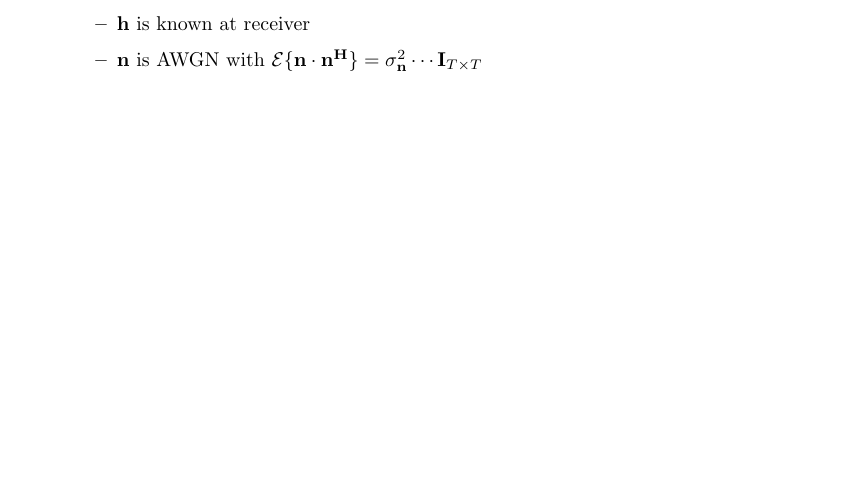
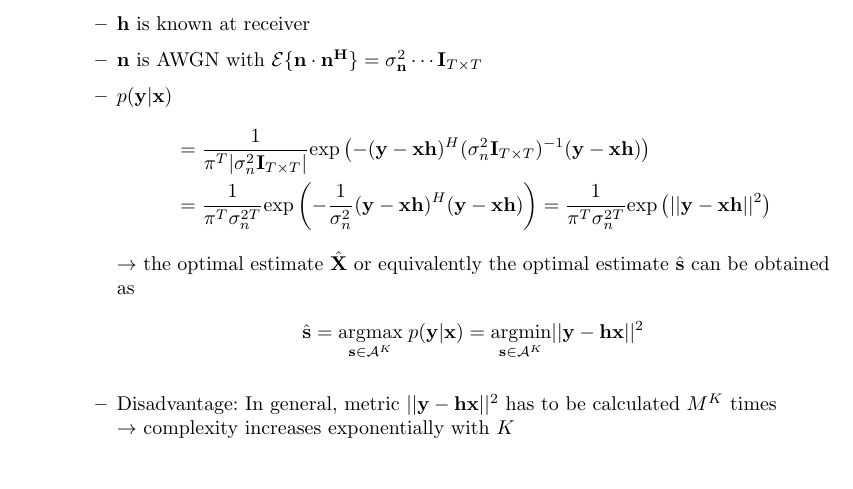
Before and after one commit to Pwyyll/MIMO, a LaTeX document (Skript.tex): part of page 14 of 14, cut so that both start at the same text. Compiled offline with pdfLaTeX.

Commit message:
2.3.3.1 fertig

```diff
--- a/Skript.tex
+++ b/Skript.tex
@@ -565,6 +565,17 @@ A similar asymptotic analysis can be conducted for the outage probability.
 	\begin{itemize}
 		\item $\mathbf{h}$ is known at receiver
 		\item $\mathbf{n}$ is AWGN with $\mathcal{E}\{\mathbf{n}\cdot\mathbf{n^H}\}=\sigma_{\mathbf{n}}^2\cdots \mathbf{I}_{T\times T}$
+		\item $p(\mathbf{y}|\mathbf{x})$
+		\begin{align*}
+		&=\frac{1}{\pi^T|\sigma_n^2\mathbf{I}_{T\times T}|}\mathrm{exp}\left(-(\mathbf{y - xh})^H(\sigma_n^2\mathbf{I}_{T\times T})^{-1}(\mathbf{y-xh})\right)\\
+		&=\frac{1}{\pi^T\sigma_n^{2T}}\mathrm{exp}\left(-\frac{1}{\sigma_n^2}(\mathbf{y-xh})^H(\mathbf{y-xh})\right)=\frac{1}{\pi^T\sigma_n^{2T}}\mathrm{exp}\left(||\mathbf{y-xh}||^2\right)
+		\end{align*}
+		$\rightarrow$ the optimal estimate $\hat{\mathbf{X}}$ or equivalently the optimal estimate $\hat{\mathbf{s}}$ can be obtained as
+		\begin{align*}
+			\hat{\mathbf{s}}=\underset{\mathbf{s}\in\mathcal{A}^K}{\mathrm{argmax}}\;p(\mathbf{y|x})=\underset{\mathbf{s}\in\mathcal{A}^K}{\mathrm{argmin}}||\mathbf{y-hx}||^2
+		\end{align*}
+		\item Disadvantage: In general, metric $||\mathbf{y-hx}||^2$ has to be calculated $M^K$ times\\
+		$\rightarrow$ complexity increases exponentially with $K$
 	\end{itemize}
 \end{itemize}
 \end{document}
```
Also changed, not shown: Skript.pdf.
